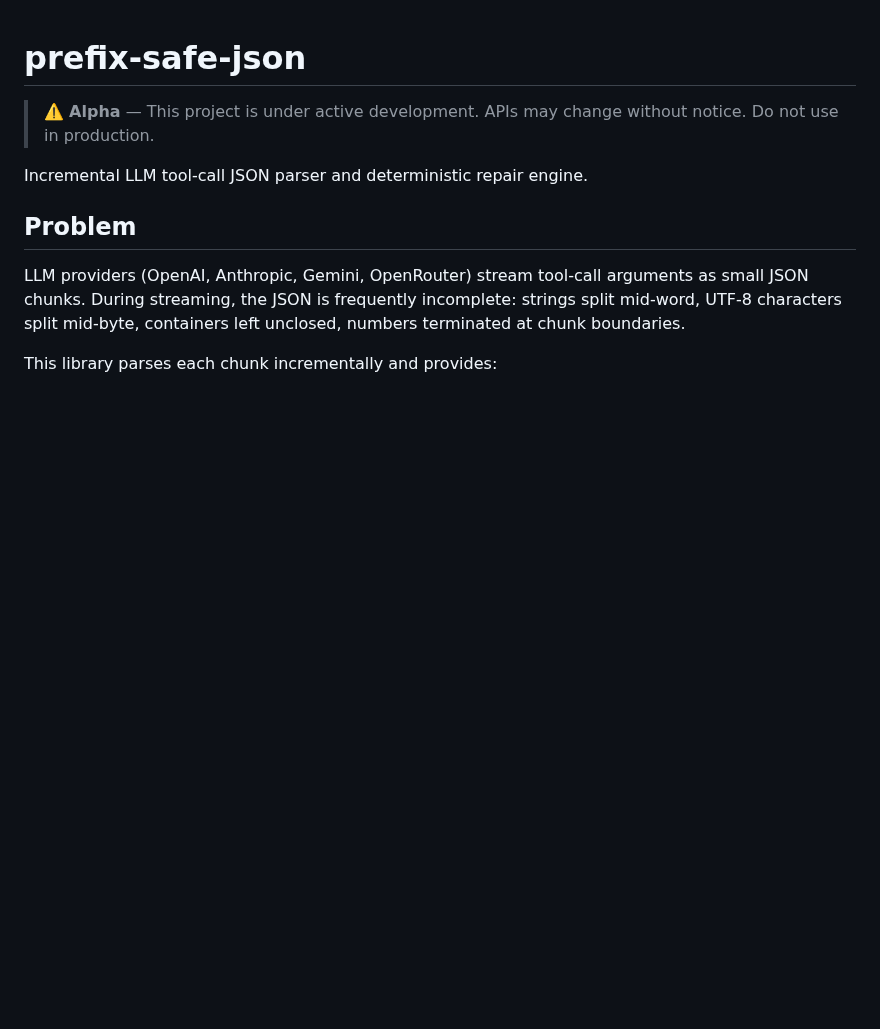
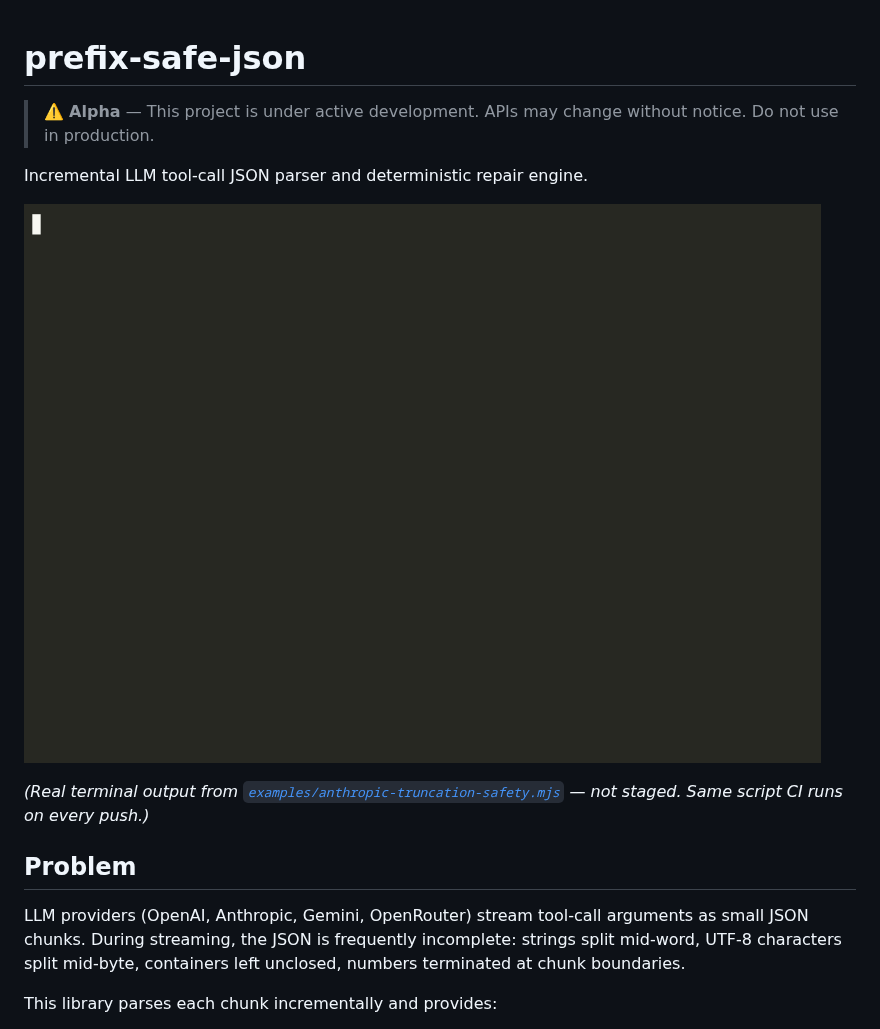
Before and after one commit to canblmz1/prefix-safe-json, a Markdown page: README.md, the part around the change. GitHub-like rendering; pictures changed too: examples/demo.gif (added); blank space fills up the shorter version.

Commit message:
docs(readme): add real terminal demo GIF
Records the actual output of examples/anthropic-truncation-safety.mjs
(the same script CI runs on every push) - not staged/mocked. Built via
a hand-authored asciicast fed through agg (file-to-file renderer, no
local server/browser dependency) after vhs+ttyd proved unreliable in
this sandboxed environment (ttyd's local server never started, likely
blocked on an interactive firewall prompt that can't be answered
headlessly).

Co-Authored-By: Claude Sonnet 5 <noreply@anthropic.com>

```diff
--- a/README.md
+++ b/README.md
@@ -3,6 +3,10 @@
 > ⚠️ **Alpha** — This project is under active development. APIs may change without notice. Do not use in production.
 
 Incremental LLM tool-call JSON parser and deterministic repair engine.
+
+![Demo: a tool call truncated mid-argument is correctly reported non-executable, while the same call delivered in full is reported executable](examples/demo.gif)
+
+*(Real terminal output from [`examples/anthropic-truncation-safety.mjs`](examples/anthropic-truncation-safety.mjs) — not staged. Same script CI runs on every push.)*
 
 ## Problem
 
```
